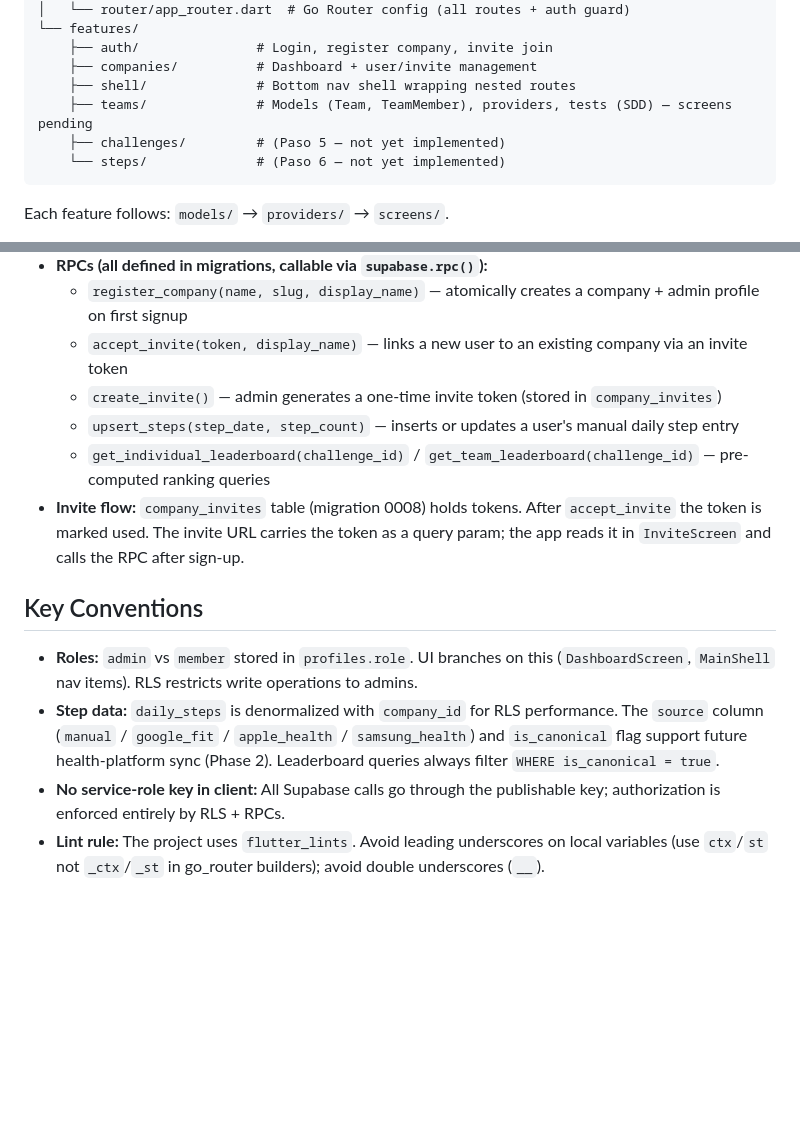
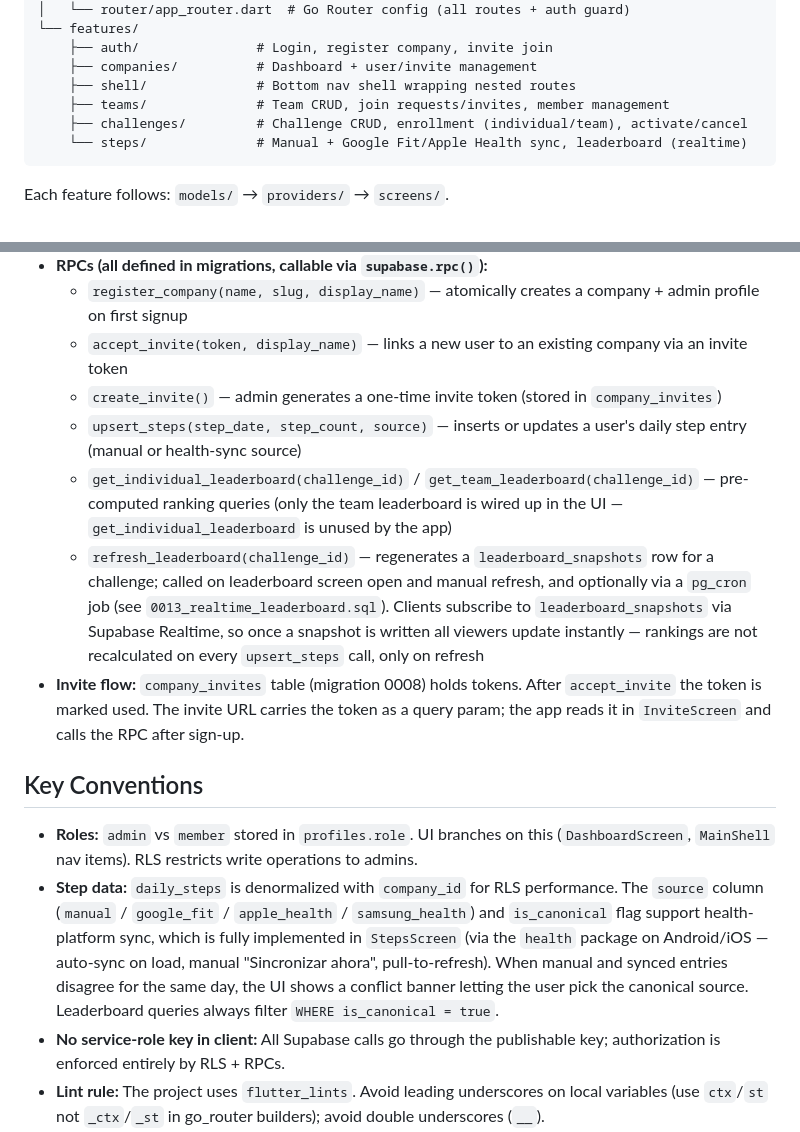
Before and after one commit to juan2cruz/HealthyWalky-, a Markdown page: CLAUDE.md, 2 parts joined by grey strips. Rendered like a GitHub page; blank space fills up the shorter version.

Commit message:
docs: update CLAUDE.md to reflect implemented teams/challenges/steps features
Teams, challenges, and steps were documented as pending, but are fully
implemented. Also documents refresh_leaderboard/Realtime flow and that
Google Fit/Apple Health sync already ships (not a future phase).

````diff
--- a/CLAUDE.md
+++ b/CLAUDE.md
@@ -52,9 +52,9 @@ lib/
     ├── auth/               # Login, register company, invite join
     ├── companies/          # Dashboard + user/invite management
     ├── shell/              # Bottom nav shell wrapping nested routes
-    ├── teams/              # Models (Team, TeamMember), providers, tests (SDD) — screens pending
-    ├── challenges/         # (Paso 5 — not yet implemented)
-    └── steps/              # (Paso 6 — not yet implemented)
+    ├── teams/              # Team CRUD, join requests/invites, member management
+    ├── challenges/         # Challenge CRUD, enrollment (individual/team), activate/cancel
+    └── steps/              # Manual + Google Fit/Apple Health sync, leaderboard (realtime)
 ```
 
 Each feature follows: `models/` → `providers/` → `screens/`.
@@ -75,13 +75,14 @@ Migrations live in `supabase/migrations/` and run in order. Key design decisions
   - `register_company(name, slug, display_name)` — atomically creates a company + admin profile on first signup
   - `accept_invite(token, display_name)` — links a new user to an existing company via an invite token
   - `create_invite()` — admin generates a one-time invite token (stored in `company_invites`)
-  - `upsert_steps(step_date, step_count)` — inserts or updates a user's manual daily step entry
-  - `get_individual_leaderboard(challenge_id)` / `get_team_leaderboard(challenge_id)` — pre-computed ranking queries
+  - `upsert_steps(step_date, step_count, source)` — inserts or updates a user's daily step entry (manual or health-sync source)
+  - `get_individual_leaderboard(challenge_id)` / `get_team_leaderboard(challenge_id)` — pre-computed ranking queries (only the team leaderboard is wired up in the UI — `get_individual_leaderboard` is unused by the app)
+  - `refresh_leaderboard(challenge_id)` — regenerates a `leaderboard_snapshots` row for a challenge; called on leaderboard screen open and manual refresh, and optionally via a `pg_cron` job (see `0013_realtime_leaderboard.sql`). Clients subscribe to `leaderboard_snapshots` via Supabase Realtime, so once a snapshot is written all viewers update instantly — rankings are not recalculated on every `upsert_steps` call, only on refresh
 - **Invite flow:** `company_invites` table (migration 0008) holds tokens. After `accept_invite` the token is marked used. The invite URL carries the token as a query param; the app reads it in `InviteScreen` and calls the RPC after sign-up.
 
 ## Key Conventions
 
 - **Roles:** `admin` vs `member` stored in `profiles.role`. UI branches on this (`DashboardScreen`, `MainShell` nav items). RLS restricts write operations to admins.
-- **Step data:** `daily_steps` is denormalized with `company_id` for RLS performance. The `source` column (`manual` / `google_fit` / `apple_health` / `samsung_health`) and `is_canonical` flag support future health-platform sync (Phase 2). Leaderboard queries always filter `WHERE is_canonical = true`.
+- **Step data:** `daily_steps` is denormalized with `company_id` for RLS performance. The `source` column (`manual` / `google_fit` / `apple_health` / `samsung_health`) and `is_canonical` flag support health-platform sync, which is fully implemented in `StepsScreen` (via the `health` package on Android/iOS — auto-sync on load, manual "Sincronizar ahora", pull-to-refresh). When manual and synced entries disagree for the same day, the UI shows a conflict banner letting the user pick the canonical source. Leaderboard queries always filter `WHERE is_canonical = true`.
 - **No service-role key in client:** All Supabase calls go through the publishable key; authorization is enforced entirely by RLS + RPCs.
 - **Lint rule:** The project uses `flutter_lints`. Avoid leading underscores on local variables (use `ctx`/`st` not `_ctx`/`_st` in go_router builders); avoid double underscores (`__`).
````
